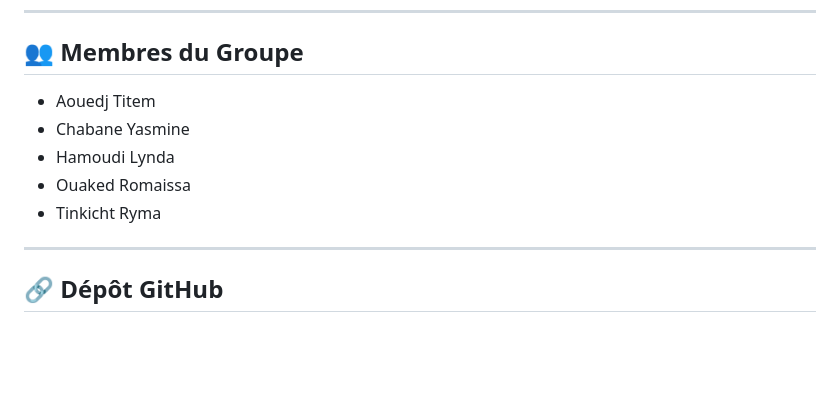
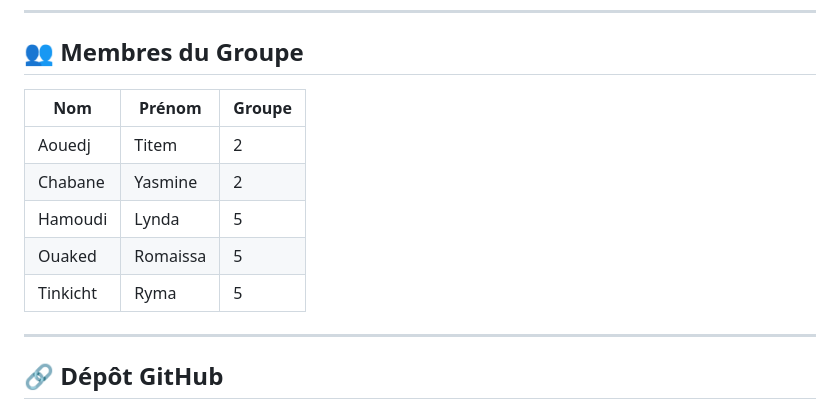
Before and after one commit to enimays/Chabane_Aouedj_Hamoudi_Ouaked_Tinkicht, a Markdown page: README.md, the part around the change. Rendered like a GitHub page; blank space fills up the shorter version.

```diff
--- a/README.md
+++ b/README.md
@@ -152,13 +152,13 @@ Ce projet permet de mettre en pratique :
 ---
 
 ## 👥 Membres du Groupe
-
-- Aouedj Titem
-- Chabane Yasmine
-- Hamoudi Lynda
-- Ouaked Romaissa
-- Tinkicht Ryma
-
+| Nom | Prénom | Groupe |
+|-----|--------|--------|
+| Aouedj | Titem |   2    |
+| Chabane | Yasmine |   2    |
+| Hamoudi | Lynda |   5    |
+| Ouaked | Romaissa |   5    |
+| Tinkicht | Ryma |   5    |
 ---
 
 ## 🔗 Dépôt GitHub
```
